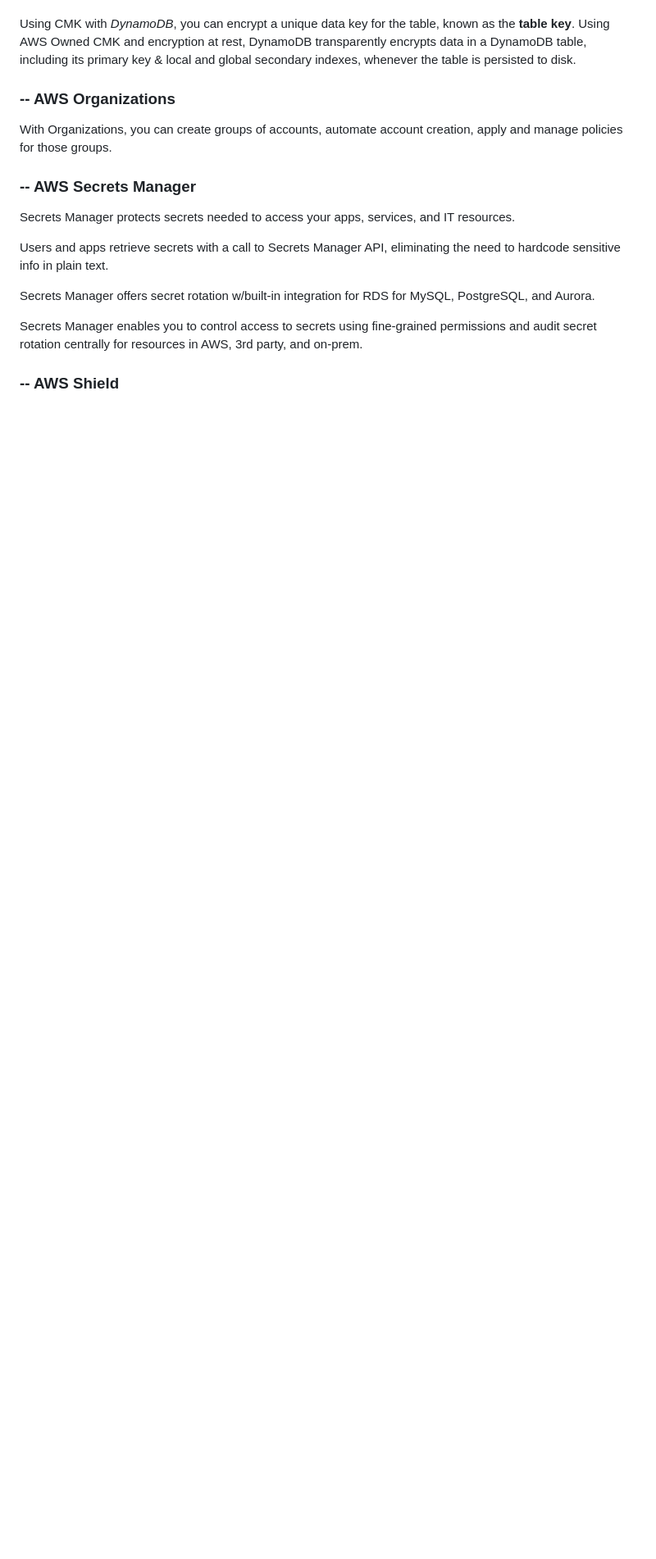
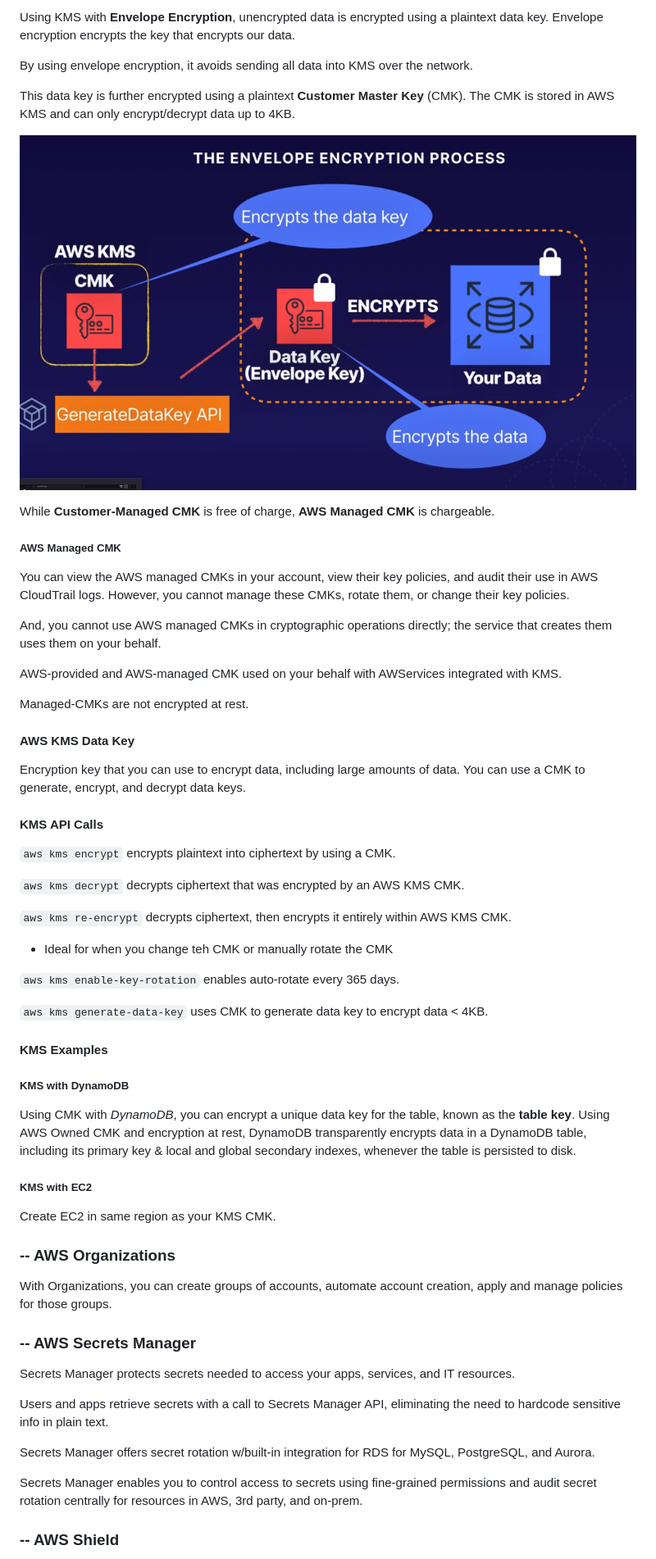
Before and after one commit to ianbunn/tech-wiki, a Markdown page: aws/aws-notes.md, the part around the change printed below. Shown: that part at 82% size. GitHub-like rendering; pictures changed too: aws/assets/images/kms-envelope-encryption.png (added); blank space fills up the shorter version.

```diff
--- a/aws/aws-notes.md
+++ b/aws/aws-notes.md
@@ -1912,5 +1990,50 @@ Also, **AWS Managed CMK** are not encrypted at rest.
+Using KMS with **Envelope Encryption**, unencrypted data is encrypted using a plaintext data key. Envelope encryption encrypts the key that encrypts our data.
+
+By using envelope encryption, it avoids sending all data into KMS over the network.
+
+This data key is further encrypted using a plaintext **Customer Master Key** (CMK). The CMK is stored in AWS KMS and can only encrypt/decrypt data up to 4KB.
+
+![KMS Envelope Encryption](./assets/images/kms-envelope-encryption.png)
+
+While **Customer-Managed CMK** is free of charge, **AWS Managed CMK** is chargeable.
+
+##### AWS Managed CMK
+
+You can view the AWS managed CMKs in your account, view their key policies, and audit their use in AWS CloudTrail logs. However, you cannot manage these CMKs, rotate them, or change their key policies.
+
+And, you cannot use AWS managed CMKs in cryptographic operations directly; the service that creates them uses them on your behalf.
+
+AWS-provided and AWS-managed CMK used on your behalf with AWServices integrated with KMS.
+
+Managed-CMKs are not encrypted at rest.
+
+#### AWS KMS Data Key
+
+Encryption key that you can use to encrypt data, including large amounts of data. You can use a CMK to generate, encrypt, and decrypt data keys.
+
+#### KMS API Calls
+
+`aws kms encrypt` encrypts plaintext into ciphertext by using a CMK.
+
+`aws kms decrypt` decrypts ciphertext that was encrypted by an AWS KMS CMK.
+
+`aws kms re-encrypt` decrypts ciphertext, then encrypts it entirely within AWS KMS CMK.
+
+* Ideal for when you change teh CMK or manually rotate the CMK
+
+`aws kms enable-key-rotation` enables auto-rotate every 365 days.
+
+`aws kms generate-data-key` uses CMK to generate data key to encrypt data < 4KB.
+
+#### KMS Examples
+
+##### KMS with DynamoDB
 
 Using CMK with *DynamoDB*, you can encrypt a unique data key for the table, known as the **table key**. Using AWS Owned CMK and encryption at rest, DynamoDB transparently encrypts data in a DynamoDB table, including its primary key & local and global secondary indexes, whenever the table is persisted to disk.
+
+##### KMS with EC2
+
+Create EC2 in same region as your KMS CMK.
 
 ### -- AWS Organizations
 
```
Also changed, not shown: other parts of aws/aws-notes.md (+110 -32 lines), aws/assets/images/dynamodb-stream.png (added), aws/assets/images/ec2-instance-types.png (renamed from aws/assets/ec2-instance-types.png).
